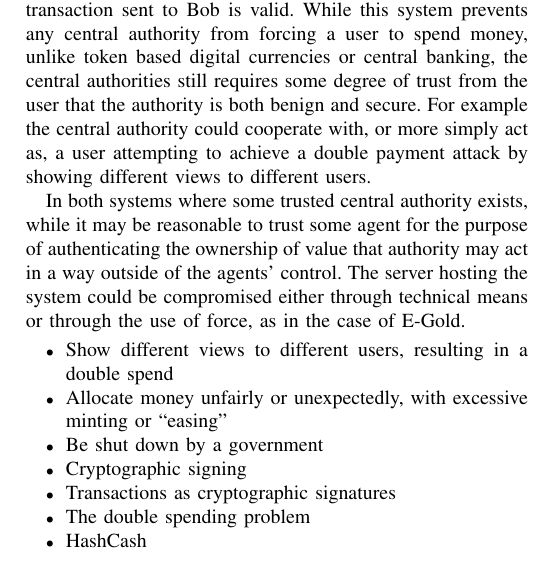
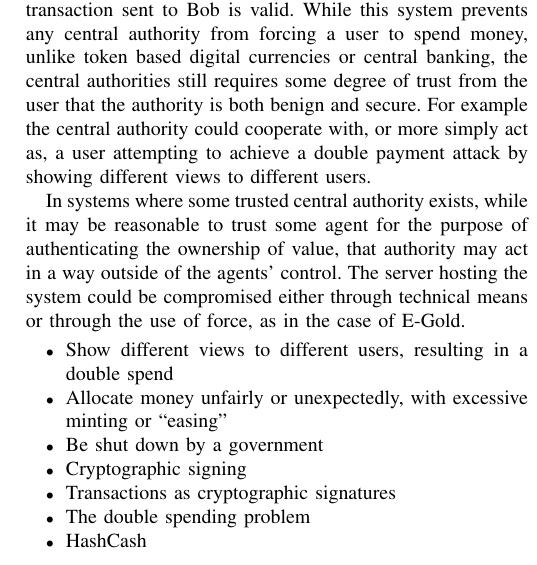
Before and after one commit to graingert/bitcoin-IRP, a LaTeX paper (report.tex, which reads content.tex): part of one column of page 2 of 4, cut so that both start at the same text. Compiled offline with pdfLaTeX.

Commit message:
fix both -> all

```diff
--- a/content.tex
+++ b/content.tex
@@ -122,8 +122,8 @@ authority is both benign and secure. For example the central authority could
 cooperate with, or more simply act as, a user attempting to achieve a double
 payment attack by showing different views to different users.
 
-In both systems where some trusted central authority exists, while it may be reasonable to
-trust some agent for the purpose of authenticating the ownership of value that
+In systems where some trusted central authority exists, while it may be reasonable to
+trust some agent for the purpose of authenticating the ownership of value, that
 authority may act in a way outside of the agents' control.  The server hosting
 the system could be compromised either through technical means or through the
 use of force, as in the case of E-Gold.
```
